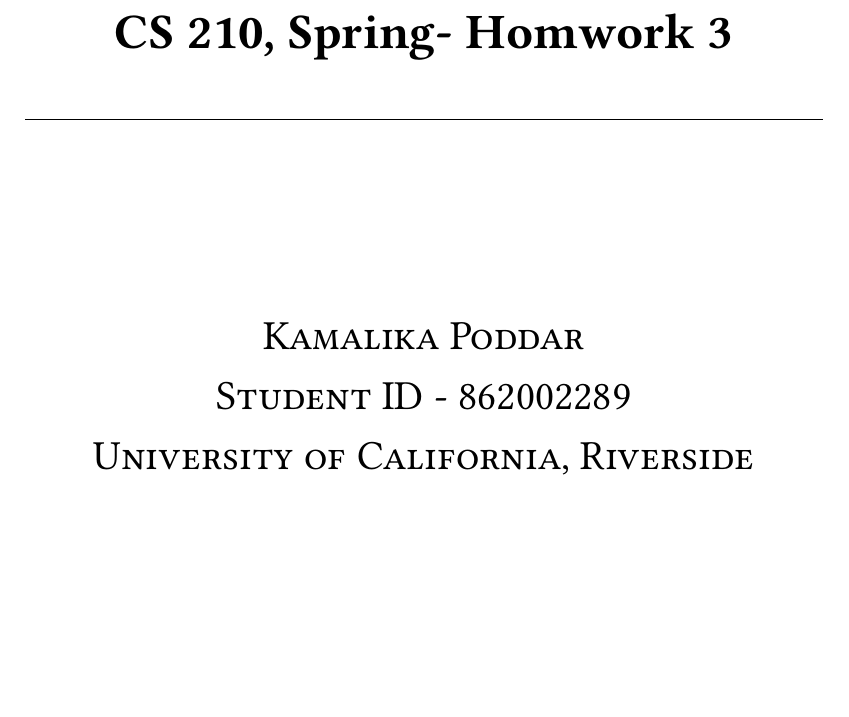
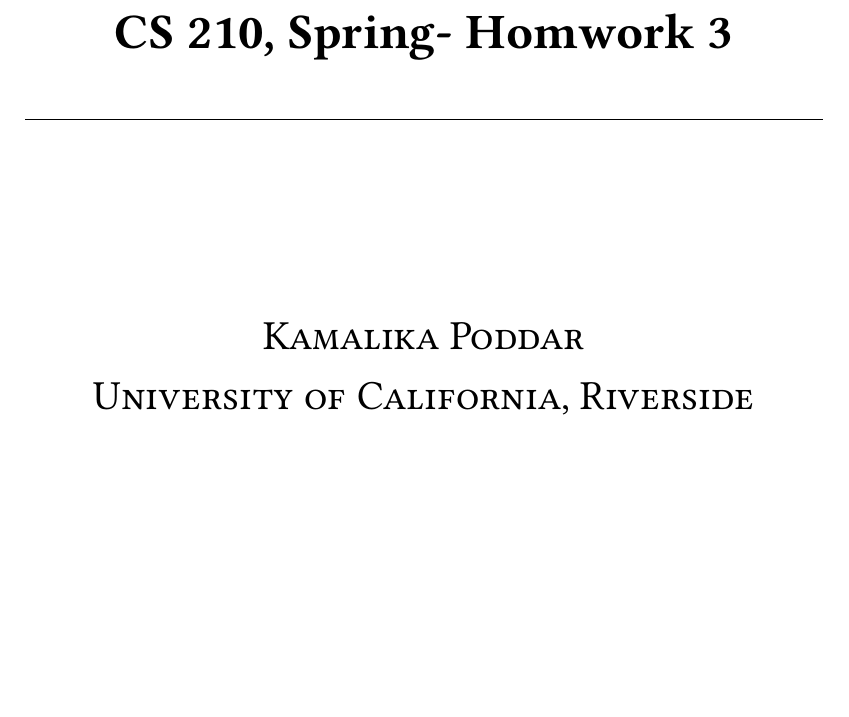
Before and after one commit to kamalikap/CS201-homework, a LaTeX problem sheet (homework3.tex): part of page 1 of 23, cut so that both start at the same text. Compiled offline with pdfLaTeX.

Commit message:
Update homework3.tex

```diff
--- a/homework3.tex
+++ b/homework3.tex
@@ -31,8 +31,6 @@
     [3 cm]
 
     \textsc{\LARGE Kamalika Poddar} \\
-
-    \textsc{\LARGE Student ID - 862002289 } \\
 
     \textsc{\LARGE University of California, Riverside} \\
     [0.7cm]
```
